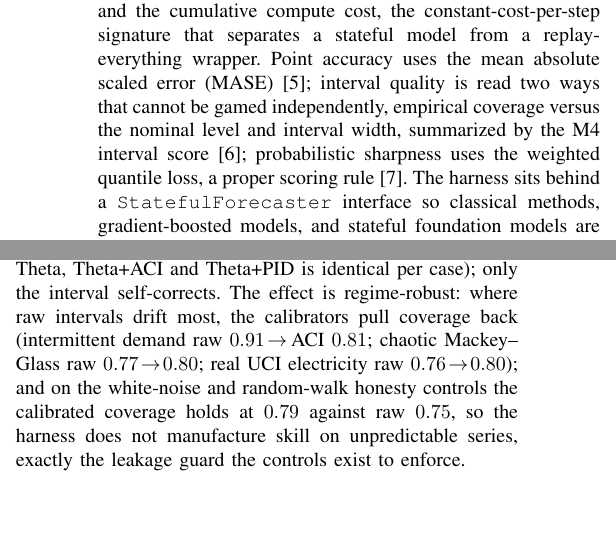
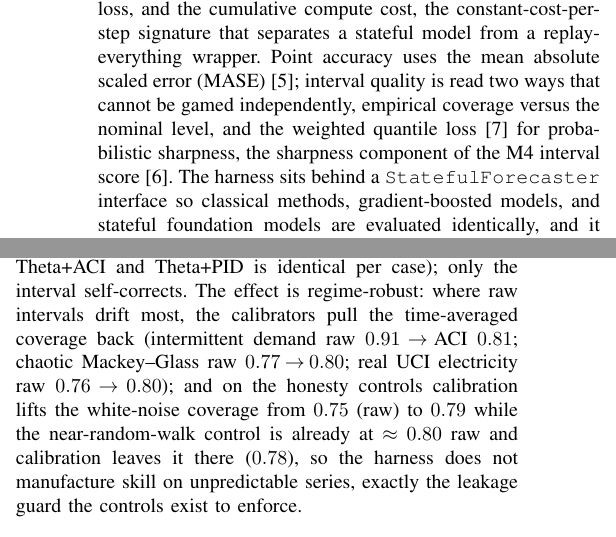
Before and after one commit to fsantibanezleal/CAOS_RES_ChronoScope, a LaTeX paper (manuscripts/prequential-streaming-conformal/tex/main.tex): two parts of the columns of page 2 of 4, joined at a grey line, cut so that both start at the same text, the shorter picture padded with empty space. Compiled offline with pdfLaTeX.

Commit message:
manuscript: v2.1 integrity revision of the ChronoScope preprint
Deep review (0 fabricated refs; all coverage numbers exact vs artifacts). Method-vs-artifact
fixes: recorded trajectory is the rolling weighted quantile loss, not interval width (abstract +
harness section); warmup is per-case 2x seasonal period floored at 20 (20/24/48), not a uniform 24;
disclosed inline coverages are time-averaged vs the figure's final coverage; split the honesty-control
numbers per control; clarified the fifteen series include the two controls. Rebuilds clean (4 pp).

```diff
--- a/manuscripts/prequential-streaming-conformal/tex/main.tex
+++ b/manuscripts/prequential-streaming-conformal/tex/main.tex
@@ -154,12 +154,12 @@ The update strictly follows scoring, so no point is used to predict itself; a co
 policy declares, per exogenous channel, whether its value at $t+h$ is known at prediction time (a
 planned promotion) or revealed with the target (a realized driver). After a warmup the harness
 records, as functions of stream position, four trajectories: the rolling scaled error, the rolling
-empirical coverage, the interval width, and the cumulative compute cost, the constant-cost-per-step
+empirical coverage, the rolling weighted quantile loss, and the cumulative compute cost, the constant-cost-per-step
 signature that separates a stateful model from a replay-everything wrapper. Point accuracy uses the
 mean absolute scaled error (MASE)~\cite{hyndman2006}; interval quality is read two ways that cannot
-be gamed independently, empirical coverage versus the nominal level and interval width, summarized
-by the M4 interval score~\cite{makridakis2020}; probabilistic sharpness uses the weighted quantile
-loss, a proper scoring rule~\cite{gneiting2007}. The harness sits behind a
+be gamed independently, empirical coverage versus the nominal level, and the weighted quantile
+loss~\cite{gneiting2007} for probabilistic sharpness, the sharpness component of the M4 interval
+score~\cite{makridakis2020}. The harness sits behind a
 \texttt{StatefulForecaster} interface so classical methods, gradient-boosted models, and stateful
 foundation models are evaluated identically, and it is published as the package \texttt{preqts};
 because the streaming artifact carries only aggregate metric trajectories (no raw series values are
@@ -216,11 +216,12 @@ view (Fig.~\ref{fig:percase}) shows the same effect as a collapse of dispersion:
 coverage of the calibrated methods clusters within a $0.04$ span at nominal, while raw Theta
 spreads over $0.19$ and seasonal-naive over $0.40$. The point forecast is unchanged (the MASE of
 Theta, Theta+ACI and Theta+PID is identical per case); only the interval self-corrects. The effect
-is regime-robust: where raw intervals drift most, the calibrators pull coverage back (intermittent
-demand raw $0.91\!\to\!$ ACI $0.81$; chaotic Mackey--Glass raw $0.77\!\to\!0.80$; real UCI
-electricity raw $0.76\!\to\!0.80$); and on the white-noise and random-walk honesty controls the
-calibrated coverage holds at $0.79$ against raw $0.75$, so the harness does not manufacture skill
-on unpredictable series, exactly the leakage guard the controls exist to enforce.
+is regime-robust: where raw intervals drift most, the calibrators pull the time-averaged coverage
+back (intermittent demand raw $0.91\!\to\!$ ACI $0.81$; chaotic Mackey--Glass raw
+$0.77\!\to\!0.80$; real UCI electricity raw $0.76\!\to\!0.80$); and on the honesty controls
+calibration lifts the white-noise coverage from $0.75$ (raw) to $0.79$ while the near-random-walk
+control is already at $\approx0.80$ raw and calibration leaves it there ($0.78$), so the harness
+does not manufacture skill on unpredictable series, exactly the leakage guard the controls exist to enforce.
 
 % =====================================================================
 \section{Discussion and honest scope}
```
Also changed, not shown: manuscripts/prequential-streaming-conformal/main.pdf, manuscripts/prequential-streaming-conformal/tex/main.tex (10 more changed lines).
